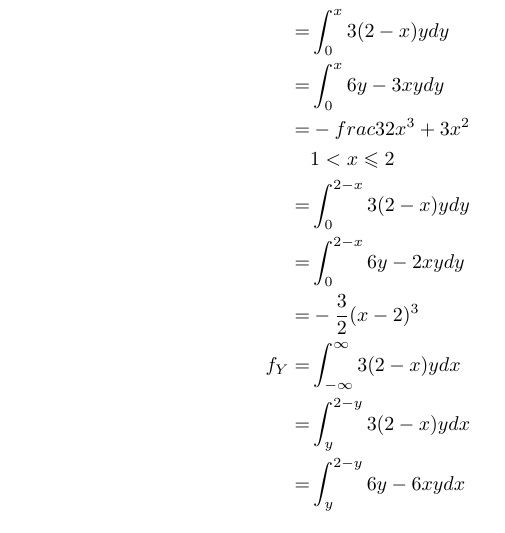
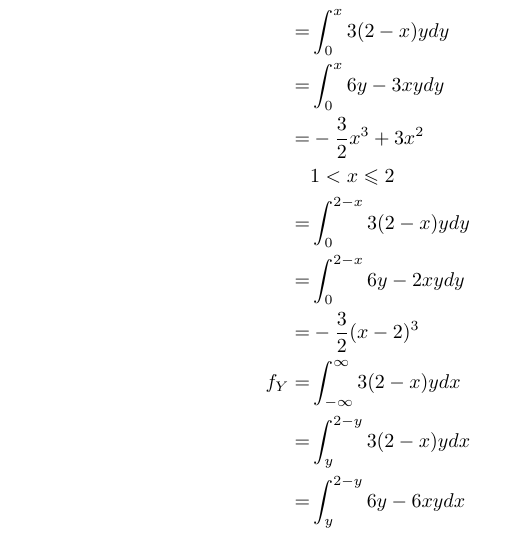
Before and after one commit to YetStillAGod/MATH201, a LaTeX problem sheet (HW_0407/homework.tex): part of page 2 of 3, cut so that both start at the same text. Compiled offline with pdfLaTeX.

Commit message:
HW_0407 modified

```diff
--- a/HW_0407/homework.tex
+++ b/HW_0407/homework.tex
@@ -57,7 +57,7 @@
         &0<x\leqslant1\\
         =&\int_{0}^{x}3(2-x)ydy\\
         =&\int_{0}^{x}6y-3xydy\\
-        =&-frac{3}{2}x^3+3x^2\\
+        =&-\frac{3}{2}x^3+3x^2\\
         &1<x\leqslant2\\
         =&\int_{0}^{2-x}3(2-x)ydy\\
         =&\int_{0}^{2-x}6y-2xydy\\
```
Also changed, not shown: HW_0407/homework.pdf.
